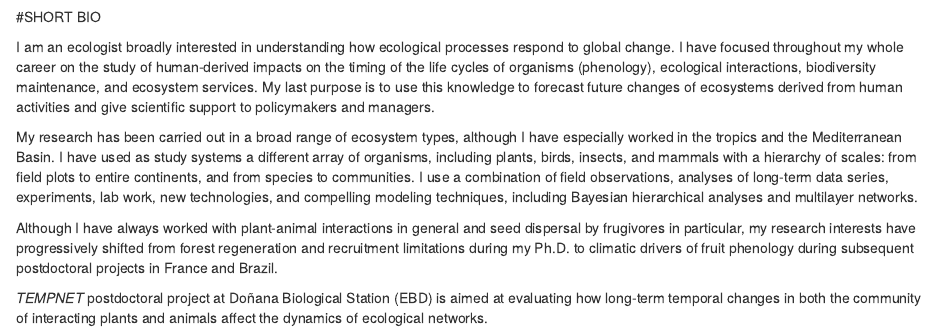
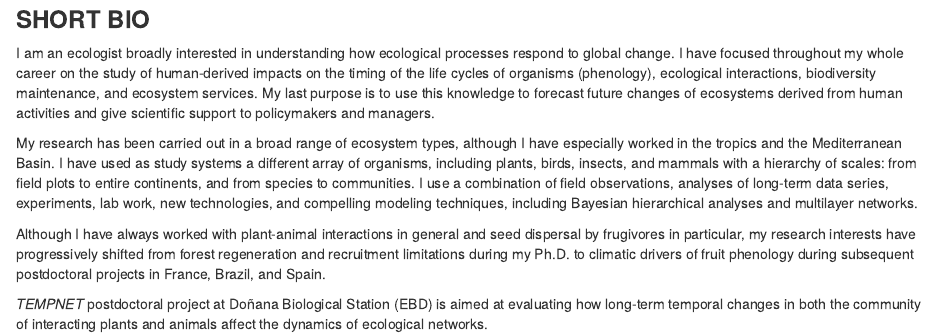
Before and after one commit to iremendoza/TEMPNET_web, an R Markdown document (about.Rmd): the page in a window 1100 px wide, from 190 px down. Rendered offline with R 4.5, knitr and Pandoc, with nearby package versions.

Commit message:
Bio modified

````diff
--- a/about.Rmd
+++ b/about.Rmd
@@ -10,12 +10,12 @@ library(knitr)
 include_graphics("photos/Irene_photo2.jpg")
 ```
 
-#SHORT BIO
+### **SHORT BIO**
 
 I am an ecologist broadly interested in understanding how ecological processes respond to global change. I have focused throughout my whole career on the study of human-derived impacts on the timing of the life cycles of organisms (phenology), ecological interactions, biodiversity maintenance, and ecosystem services. My last purpose is to use this knowledge to forecast future changes of ecosystems derived from human activities and give scientific support to policymakers and managers.
 
 My research has been carried out in a broad range of ecosystem types, although I have especially worked in the tropics and the Mediterranean Basin. I have used as study systems a different array of organisms, including plants, birds, insects, and mammals with a hierarchy of scales: from field plots to entire continents, and from species to communities. I use a combination of field observations, analyses of long-term data series, experiments, lab work, new technologies, and compelling modeling techniques, including Bayesian hierarchical analyses and multilayer networks.
 
-Although I have always worked with plant-animal interactions in general and seed dispersal by frugivores in particular, my research interests have progressively shifted from forest regeneration and recruitment limitations during my Ph.D. to climatic drivers of fruit phenology during subsequent postdoctoral projects in France and Brazil.
+Although I have always worked with plant-animal interactions in general and seed dispersal by frugivores in particular, my research interests have progressively shifted from forest regeneration and recruitment limitations during my Ph.D. to climatic drivers of fruit phenology during subsequent postdoctoral projects in France, Brazil, and Spain.
 
 *TEMPNET* postdoctoral project at Doñana Biological Station (EBD) is aimed at evaluating how long-term temporal changes in both the community of interacting plants and animals affect the dynamics of ecological networks.
````
